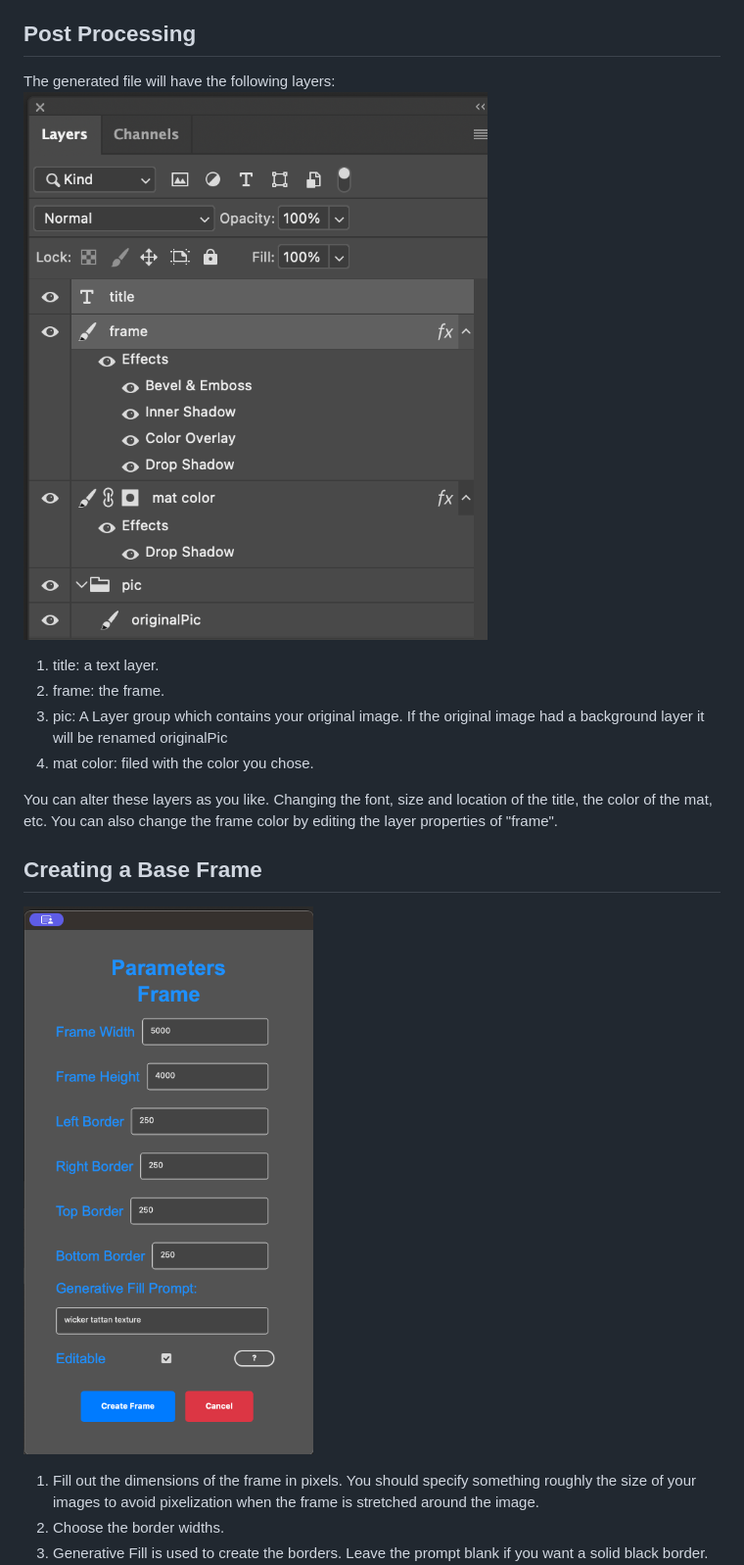
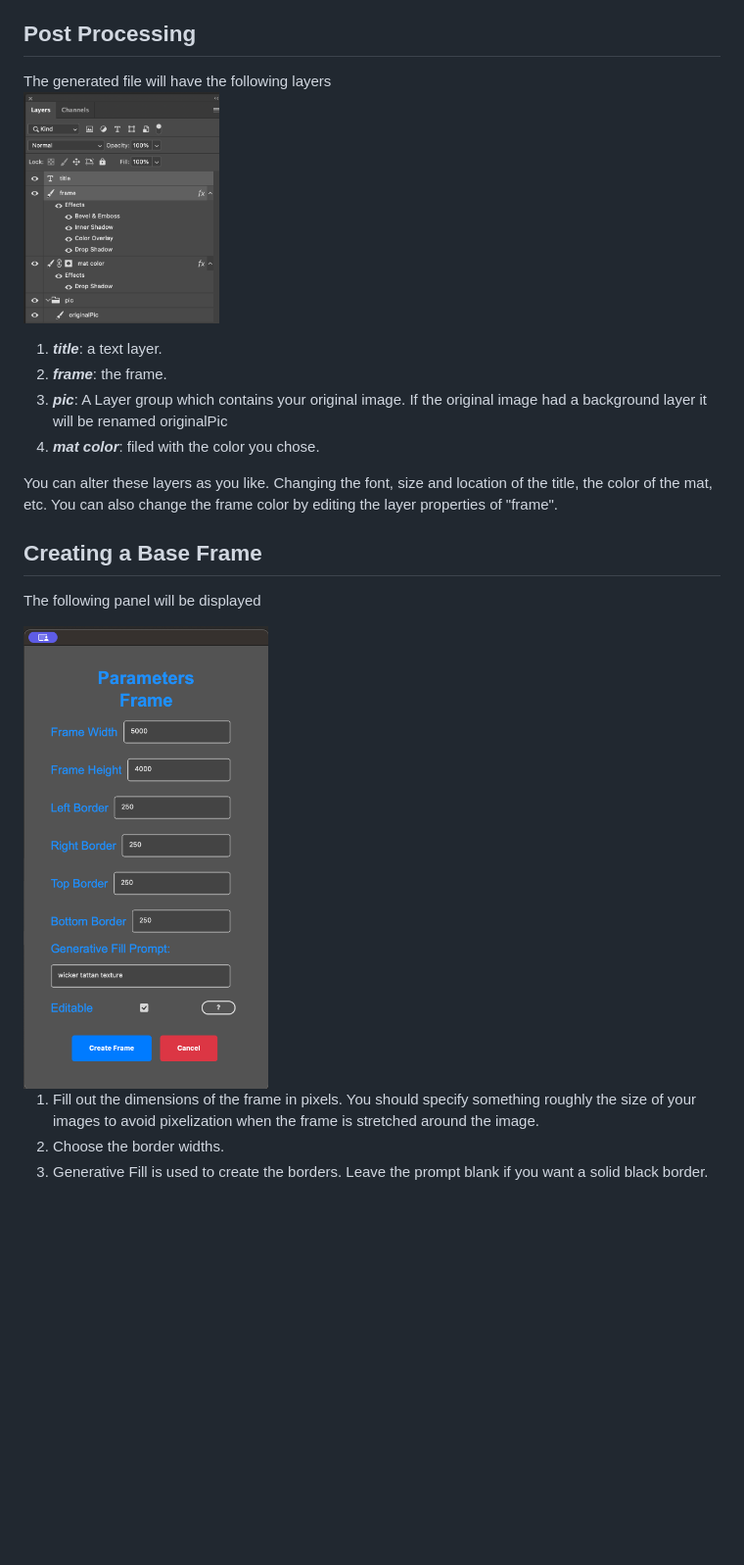
Before and after one commit to donnievawter/frame_ps_plugin, a Markdown page: README.md, the part around the change printed below. Shown: that part at 98% size. Drawn GitHub-style; blank space fills up the shorter version.

```diff
--- a/README.md
+++ b/README.md
@@ -48,18 +45,20 @@ This project is designed to add virtual frames to an image in Photoshop.
 Although you can certainly use your own frames, the included one is pretty flexible. If you use your own frame, the only real requirement is that it be transparent in the center. This means you can't use a jpg because they don't allow for transparancy. I suspect a psd or tiff will be the common choice, but you could use a png. The included frames use layer styles and you can change the frame color but still keep the grain by modifying the Color Overlay. You can do this on the original frame file or on the image generated by the script. Beware that in the process, layer effects are turned off to aid in sizing. This may change the initial appearance of your frame and startle you. Don't worry! Layer effect are turned on after copying.
 
 ## Post Processing
-The generated file will have the following layers:
-![Layers](assets/layers.png)
-
-1. title: a text layer.
-2. frame: the frame.
-3. pic: A Layer group which contains your original image. If the original image had a background layer it will be renamed originalPic
-4. mat color: filed with the color you chose.
+  The generated file will have the following layers
+    <img src="assets/layers.png" alt="Layers" width="200">
+1. **_title_**: a text layer.
+2. **_frame_**: the frame.
+3. **_pic_**: A Layer group which contains your original image. If the original image had a background layer it will be renamed originalPic
+4. **_mat color_**: filed with the color you chose.
 
 You can alter these layers as you like. Changing the font, size and location of the title, the color of the mat, etc. You can also change the frame color by editing the layer properties of "frame".
 
 ## Creating a Base Frame
-![Create](assets/createframe.png)
+  The following panel will be displayed
+
+  <img src="assets/createframe.png" alt="Create" width="250">
+
 1. Fill out the dimensions of the frame in pixels. You should specify something roughly the size of your images to avoid pixelization when the frame is stretched around the image.
 2. Choose the border widths.
 3. Generative Fill is used to create the borders. Leave the prompt blank if you want a solid black border.
```
Also changed, not shown: other parts of README.md (+9 -5 lines), assets/sample1.jpg (added), 2 other files.
